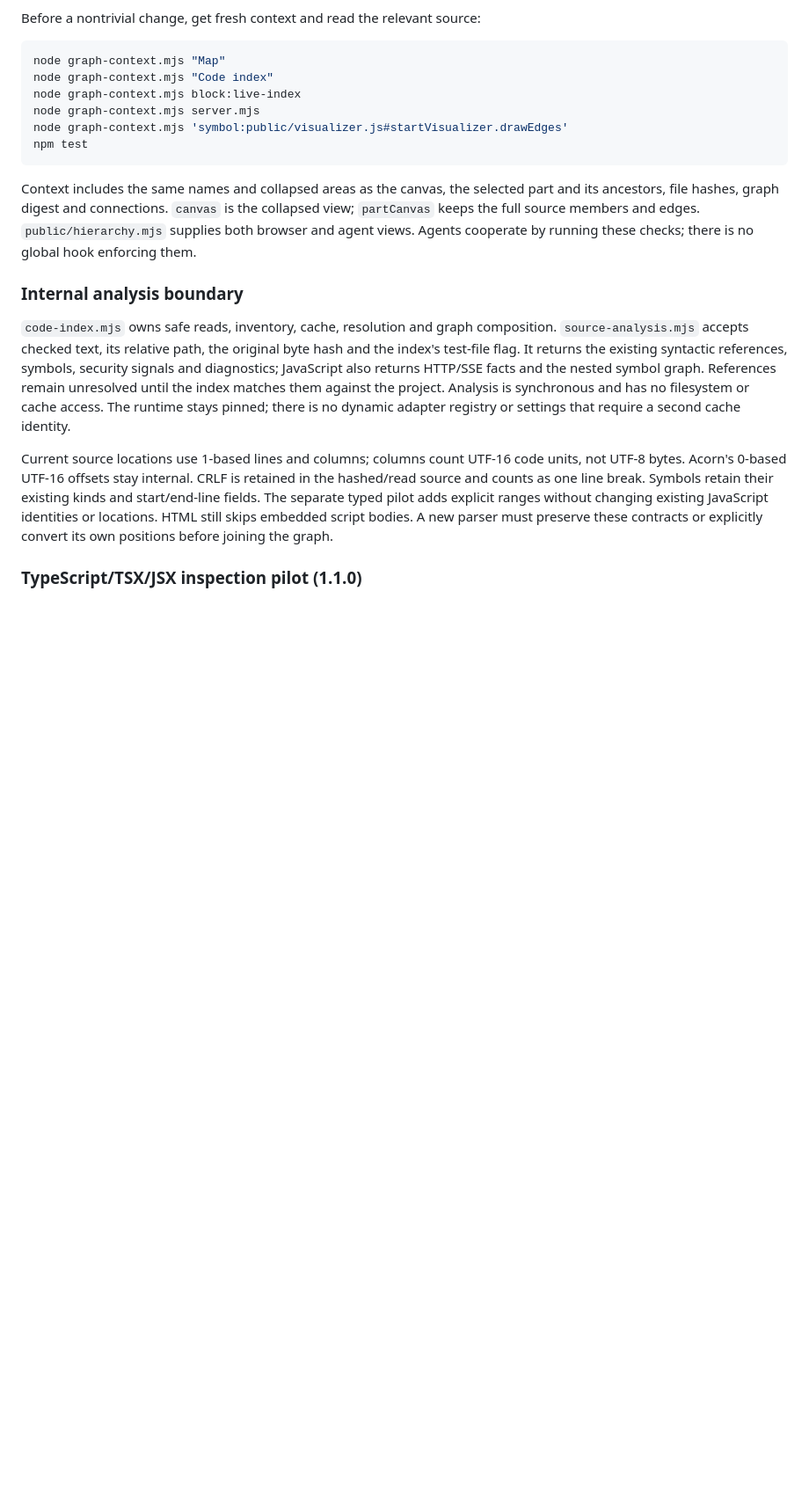
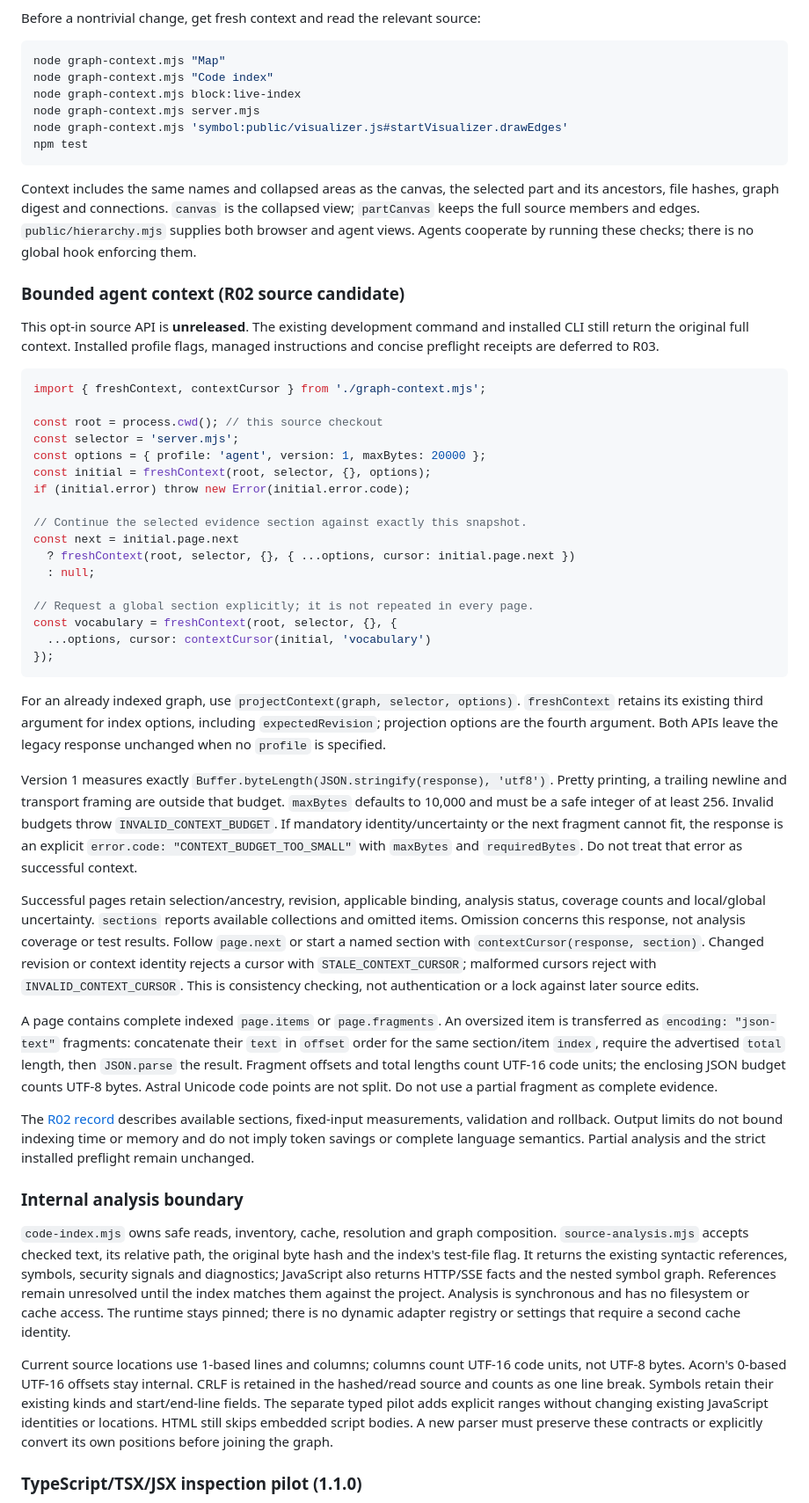
Before and after one commit to OnFiala/agent.mind, a Markdown page: README.md, the part around the change. Shown at 88% size. Rendered like a GitHub page; blank space fills up the shorter version.

Commit message:
docs: describe R02 context contract and validation

````diff
--- a/README.md
+++ b/README.md
@@ -590,6 +590,67 @@ collapsed view; `partCanvas` keeps the full source members and edges.
 `public/hierarchy.mjs` supplies both browser and agent views. Agents cooperate by
 running these checks; there is no global hook enforcing them.
 
+### Bounded agent context (R02 source candidate)
+
+This opt-in source API is **unreleased**. The existing development command and
+installed CLI still return the original full context. Installed profile flags,
+managed instructions and concise preflight receipts are deferred to R03.
+
+```js
+import { freshContext, contextCursor } from './graph-context.mjs';
+
+const root = process.cwd(); // this source checkout
+const selector = 'server.mjs';
+const options = { profile: 'agent', version: 1, maxBytes: 20000 };
+const initial = freshContext(root, selector, {}, options);
+if (initial.error) throw new Error(initial.error.code);
+
+// Continue the selected evidence section against exactly this snapshot.
+const next = initial.page.next
+  ? freshContext(root, selector, {}, { ...options, cursor: initial.page.next })
+  : null;
+
+// Request a global section explicitly; it is not repeated in every page.
+const vocabulary = freshContext(root, selector, {}, {
+  ...options, cursor: contextCursor(initial, 'vocabulary')
+});
+```
+
+For an already indexed graph, use
+`projectContext(graph, selector, options)`. `freshContext` retains its existing
+third argument for index options, including `expectedRevision`; projection options
+are the fourth argument. Both APIs leave the legacy response unchanged when no
+`profile` is specified.
+
+Version 1 measures exactly `Buffer.byteLength(JSON.stringify(response), 'utf8')`.
+Pretty printing, a trailing newline and transport framing are outside that budget.
+`maxBytes` defaults to 10,000 and must be a safe integer of at least 256. Invalid
+budgets throw `INVALID_CONTEXT_BUDGET`. If mandatory identity/uncertainty or the
+next fragment cannot fit, the response is an explicit
+`error.code: "CONTEXT_BUDGET_TOO_SMALL"` with `maxBytes` and `requiredBytes`.
+Do not treat that error as successful context.
+
+Successful pages retain selection/ancestry, revision, applicable binding, analysis
+status, coverage counts and local/global uncertainty. `sections` reports available
+collections and omitted items. Omission concerns this response, not analysis
+coverage or test results. Follow `page.next` or start a named section with
+`contextCursor(response, section)`. Changed revision or context identity rejects a
+cursor with `STALE_CONTEXT_CURSOR`; malformed cursors reject with
+`INVALID_CONTEXT_CURSOR`. This is consistency checking, not authentication or a
+lock against later source edits.
+
+A page contains complete indexed `page.items` or `page.fragments`. An oversized
+item is transferred as `encoding: "json-text"` fragments: concatenate their `text`
+in `offset` order for the same section/item `index`, require the advertised `total`
+length, then `JSON.parse` the result. Fragment offsets and total lengths count
+UTF-16 code units; the enclosing JSON budget counts UTF-8 bytes. Astral Unicode
+code points are not split. Do not use a partial fragment as complete evidence.
+
+The [R02 record](docs/reviews/2026-11-11-bounded-context.md) describes available
+sections, fixed-input measurements, validation and rollback. Output limits do not
+bound indexing time or memory and do not imply token savings or complete language
+semantics. Partial analysis and the strict installed preflight remain unchanged.
+
 ### Internal analysis boundary
 
 `code-index.mjs` owns safe reads, inventory, cache, resolution and graph composition.
````
Also changed, not shown: ROADMAP.md (+26 -0 lines), docs/reviews/2026-11-11-bounded-context.md (added, +151 -0 lines).
